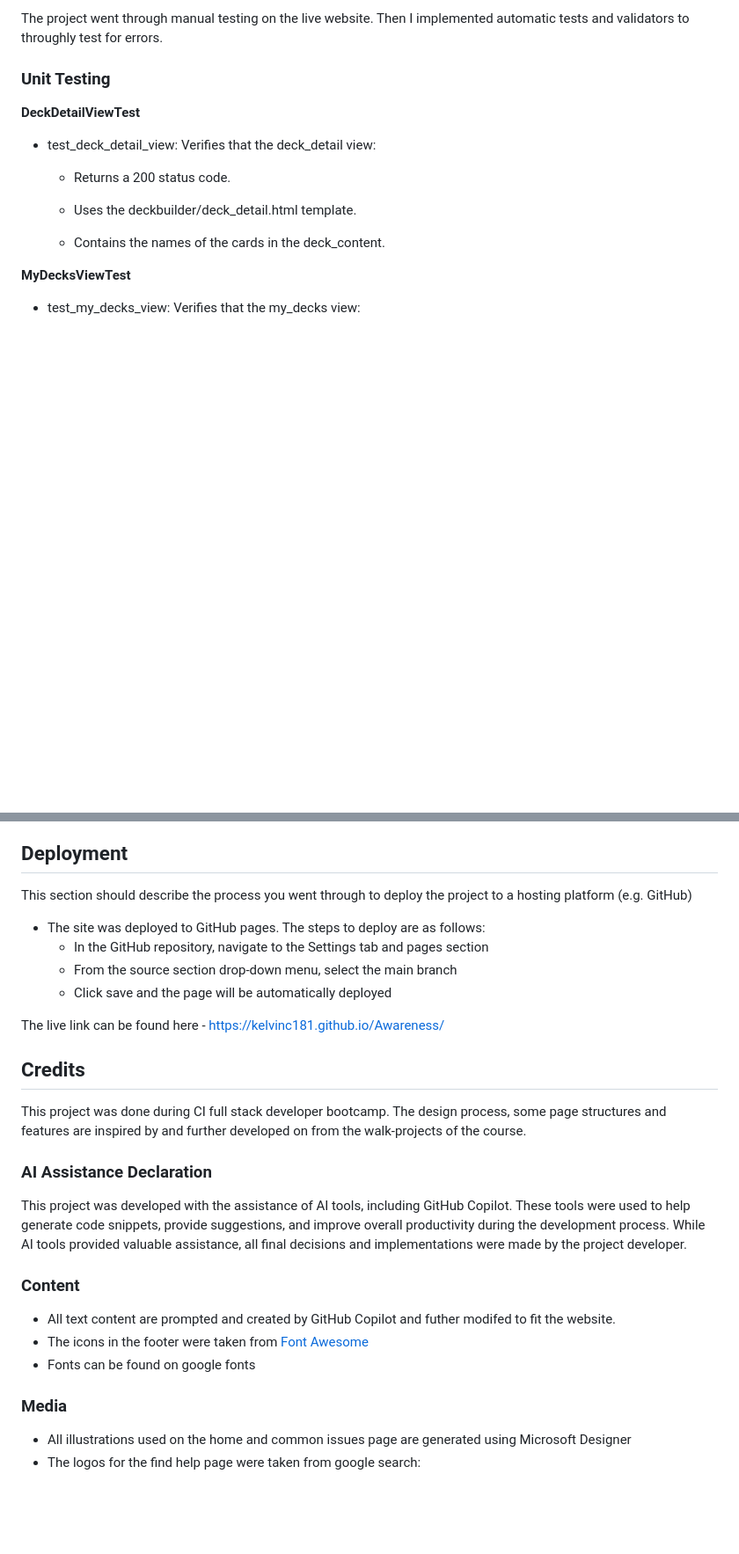
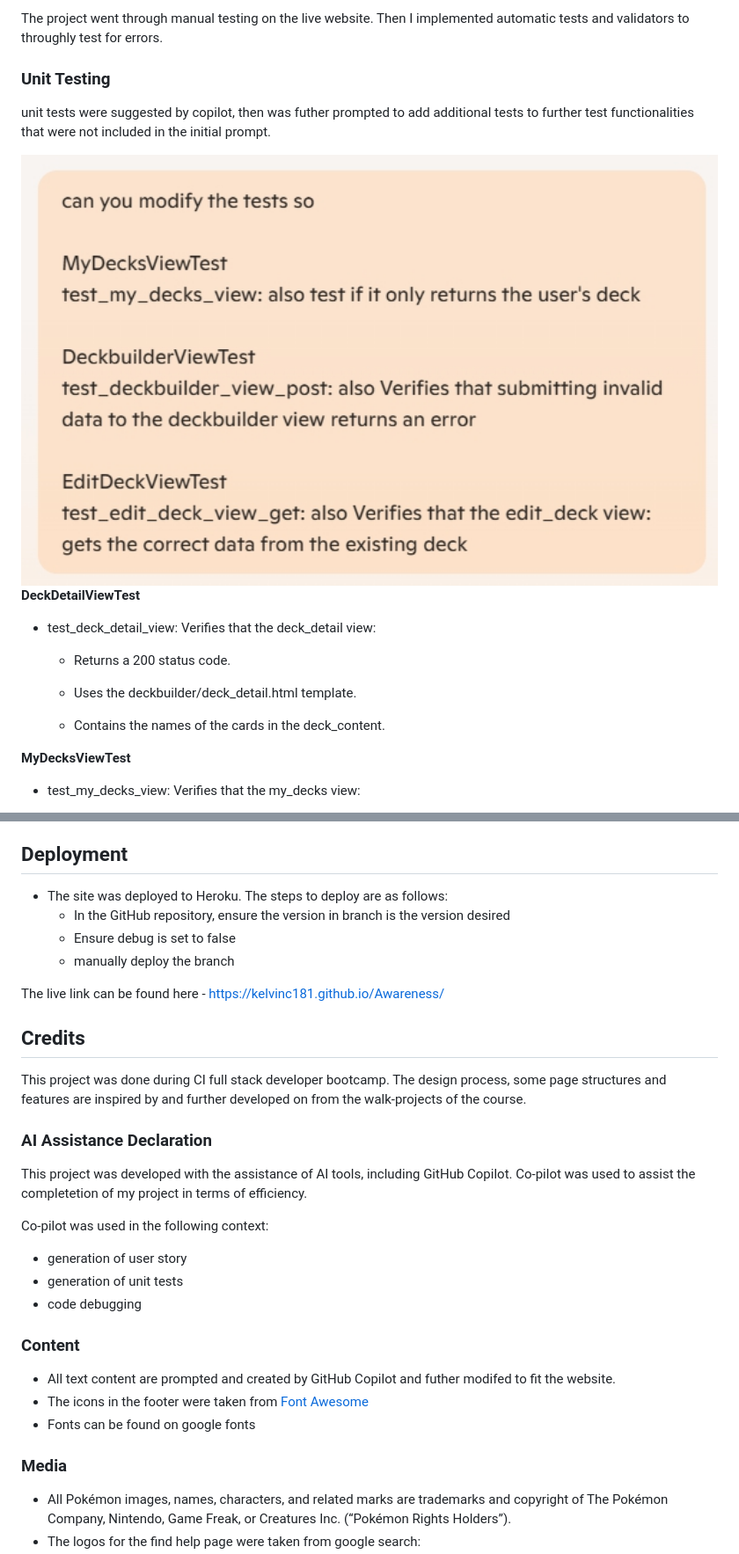
Before and after one commit to KelvinC181/Pokedeckz-re, a Markdown page: README.md, 2 parts joined by grey strips. Shown: that part at 88% size. Rendered like a GitHub page; pictures changed too: documentation/readme/test-prompt.jpg (added); blank space fills up the shorter version.

```diff
--- a/README.md
+++ b/README.md
@@ -124,6 +124,10 @@ The project went through manual testing on the live website.  Then I implemented
 
 ### Unit Testing
 
+unit tests were suggested by copilot, then was futher prompted to add additional tests to further test functionalities that were not included in the initial prompt.
+
+<img src="documentation/readme/test-prompt.jpg" alt="W3C validating card library page" width=100%>
+
 __DeckDetailViewTest__
 - test_deck_detail_view: Verifies that the deck_detail view:
 
@@ -239,12 +243,10 @@ __DeckFormTest__
 
 ## Deployment
 
-This section should describe the process you went through to deploy the project to a hosting platform (e.g. GitHub)
-
-- The site was deployed to GitHub pages. The steps to deploy are as follows:
-  - In the GitHub repository, navigate to the Settings tab and pages section
-  - From the source section drop-down menu, select the main branch
-  - Click save and the page will be automatically deployed
+- The site was deployed to Heroku. The steps to deploy are as follows:
+  - In the GitHub repository, ensure the version in branch is the version desired
+  - Ensure debug is set to false
+  - manually deploy the branch
 
 The live link can be found here - https://kelvinc181.github.io/Awareness/
 
@@ -255,7 +257,12 @@ This project was done during CI full stack developer bootcamp.  The design proce
 
 ### AI Assistance Declaration
 
-This project was developed with the assistance of AI tools, including GitHub Copilot. These tools were used to help generate code snippets, provide suggestions, and improve overall productivity during the development process. While AI tools provided valuable assistance, all final decisions and implementations were made by the project developer.
+This project was developed with the assistance of AI tools, including GitHub Copilot.  Co-pilot was used to assist the completetion of my project in terms of efficiency.
+
+Co-pilot was used in the following context:
+  - generation of user story
+  - generation of unit tests
+  - code debugging
 
 ### Content
 
@@ -265,5 +272,5 @@ This project was developed with the assistance of AI tools, including GitHub Cop
 
 ### Media
 
-- All illustrations used on the home and common issues page are generated using Microsoft Designer
+- All Pokémon images, names, characters, and related marks are trademarks and copyright of The Pokémon Company, Nintendo, Game Freak, or Creatures Inc. (“Pokémon Rights Holders”).
 - The logos for the find help page were taken from google search:
```
Also changed, not shown: other parts of README.md (+1 -4 lines), 2 other files.
